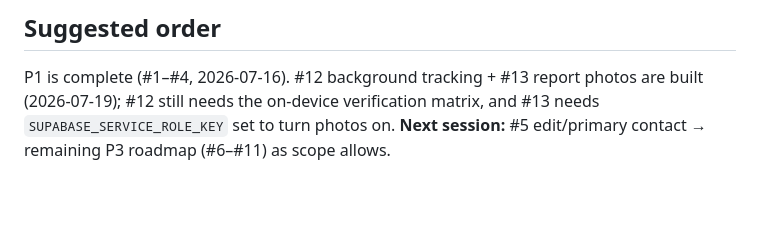
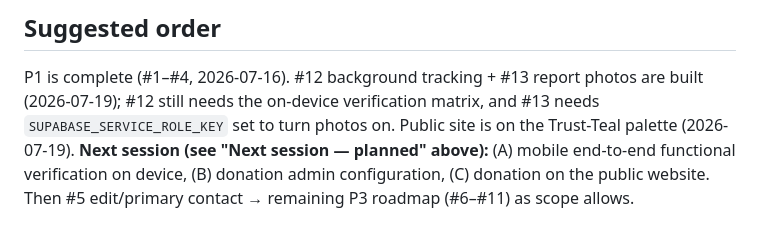
Before and after one commit to Thoumma/safepath, a Markdown page: SafeZone_Remaining_Work.md, the part around one of its changes. Drawn GitHub-style; blank space fills up the shorter version.

```diff
--- a/SafeZone_Remaining_Work.md
+++ b/SafeZone_Remaining_Work.md
@@ -251,5 +293,8 @@ MVP's composer-based approach; resolved properly by item **#6** (backend).
 ## Suggested order
 P1 is complete (#1–#4, 2026-07-16). #12 background tracking + #13 report photos
 are built (2026-07-19); #12 still needs the on-device verification matrix, and
-#13 needs `SUPABASE_SERVICE_ROLE_KEY` set to turn photos on. **Next session:**
-#5 edit/primary contact → remaining P3 roadmap (#6–#11) as scope allows.
+#13 needs `SUPABASE_SERVICE_ROLE_KEY` set to turn photos on. Public site is on the
+Trust-Teal palette (2026-07-19). **Next session (see "Next session — planned"
+above):** (A) mobile end-to-end functional verification on device, (B) donation
+admin configuration, (C) donation on the public website. Then #5 edit/primary
+contact → remaining P3 roadmap (#6–#11) as scope allows.
```
Also changed, not shown: other parts of SafeZone_Remaining_Work.md (+42 -0 lines).
